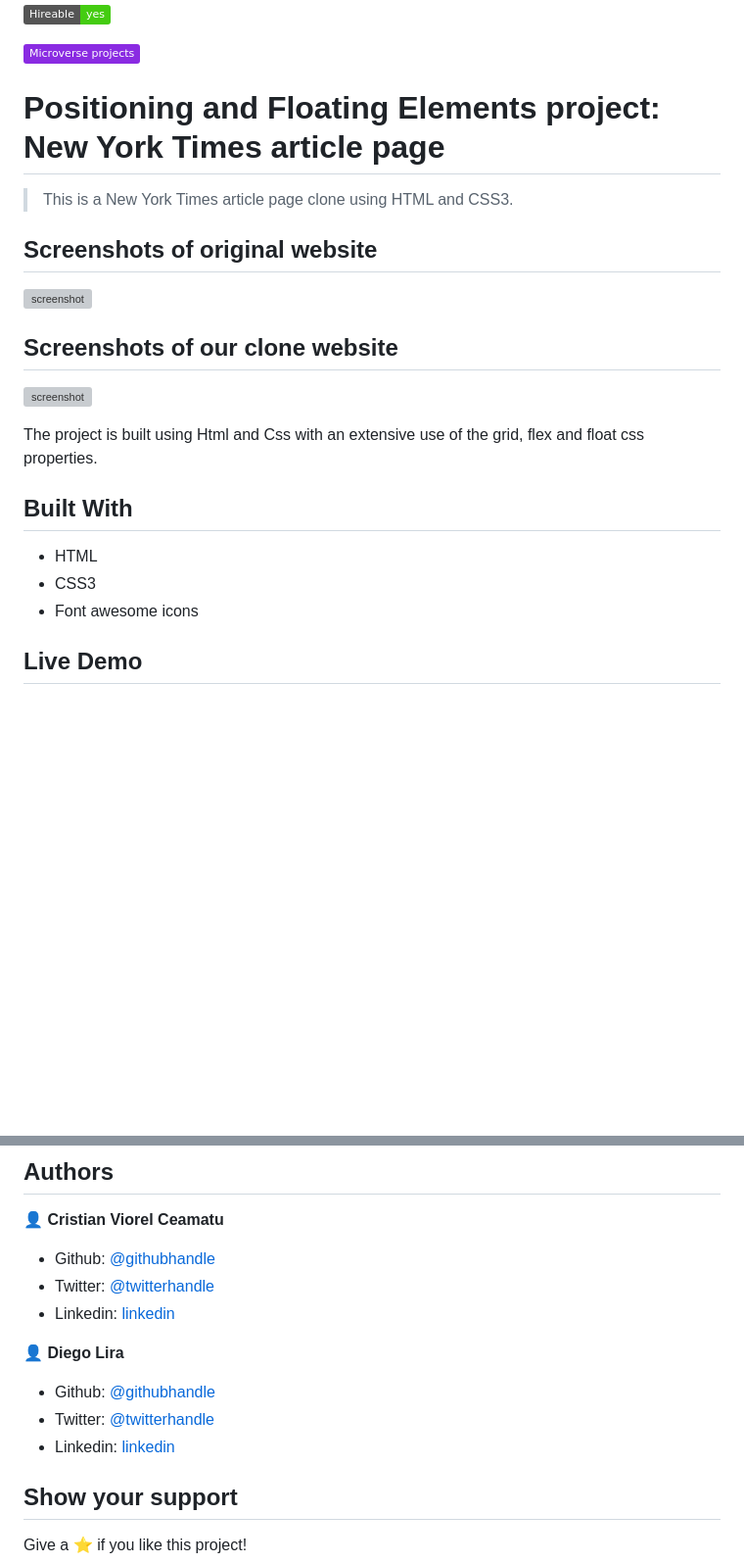
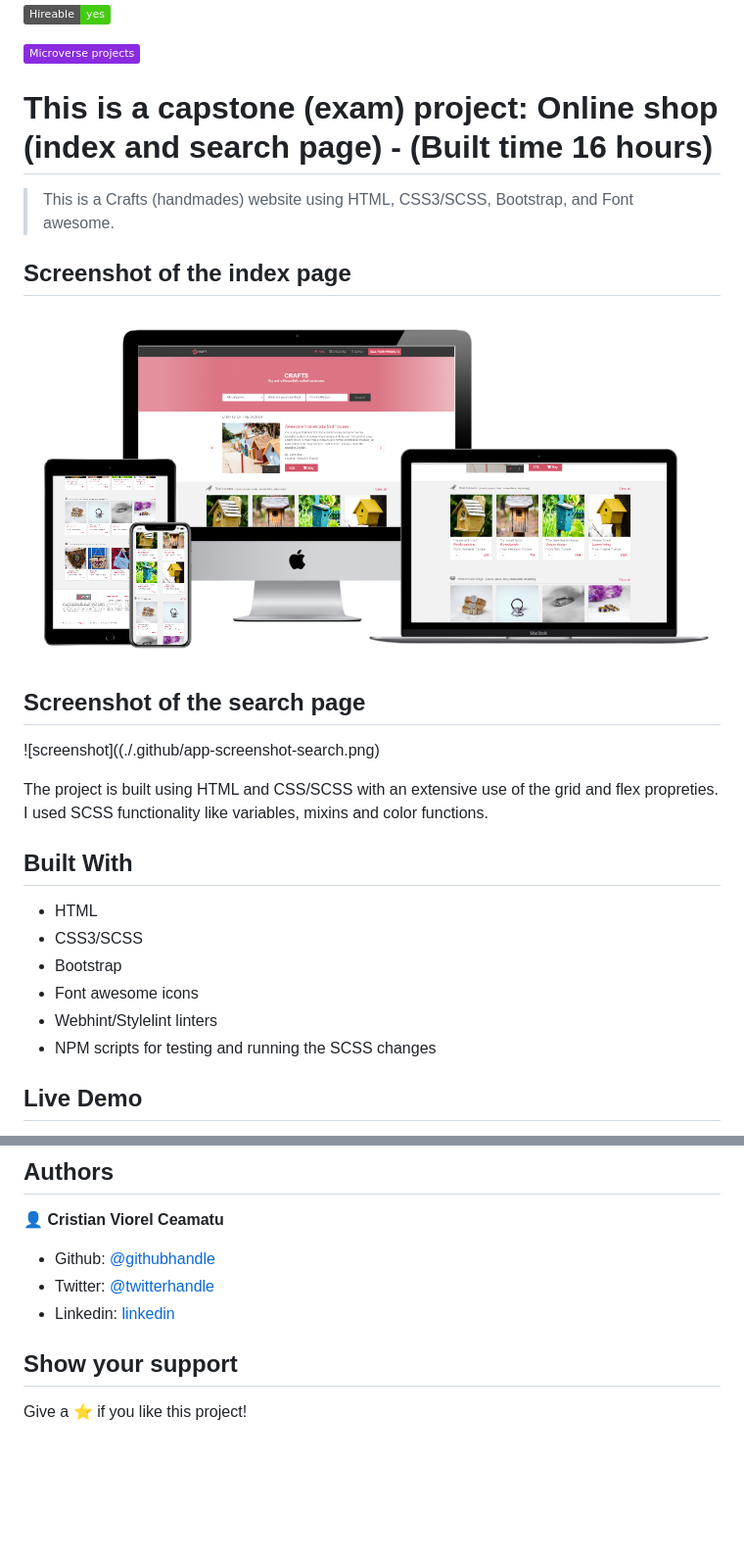
Before and after one commit to cristianCeamatu/microverse-HTML-CSS-capstone-project-online-shop-for-electronics, a Markdown page: README.md, 2 parts joined by grey strips. Shown: that part at 98% size. Rendered like a GitHub page; pictures changed too: .github/app-screenshot-index.png (added); badges without logos; blank space fills up the shorter version; grey boxes are pictures that could not be loaded.

Commit message:
Added project details in readme.md

```diff
--- a/README.md
+++ b/README.md
@@ -1,26 +1,29 @@
 ![Hireable](https://img.shields.io/badge/Hireable-yes-success)
 
 ![](https://img.shields.io/badge/-Microverse%20projects-blueviolet)
-# Positioning and Floating Elements project: New York Times article page
+# This is a capstone (exam) project: Online shop (index and search page) - (Built time 16 hours)
 
-> This is a New York Times article page clone using HTML and CSS3.
+> This is a Crafts (handmades) website using HTML, CSS3/SCSS, Bootstrap, and Font awesome.
 
-## Screenshots of original website
+## Screenshot of the index page
 
-![screenshot](./app-screenshot-original-full.png)
+![screenshot](./.github/app-screenshot-index.png)
 
-## Screenshots of our clone website
+## Screenshot of the search page
 
-![screenshot](./app-screenshot-clone-full.png)
+![screenshot]((./.github/app-screenshot-search.png)
 
 
-The project is built using Html and Css with an extensive use of the grid, flex and float css properties.
+The project is built using HTML and CSS/SCSS with an extensive use of the grid and flex propreties. I used SCSS functionality like variables, mixins and color functions.
 
 ## Built With
 
 - HTML
-- CSS3
+- CSS3/SCSS
+- Bootstrap
 - Font awesome icons
+- Webhint/Stylelint linters
+- NPM scripts for testing and running the SCSS changes
 
 ## Live Demo
 
@@ -49,12 +56,6 @@ Install and run a live server plugin on you IDE/Text editor and run it from the
 - Twitter: [@twitterhandle](https://twitter.com/CeamatuV)
 - Linkedin: [linkedin](https://www.linkedin.com/in/ceamatu-cristian-viorel-7a5469136/)
 
-👤 **Diego Lira**
-
-- Github: [@githubhandle](https://github.com/lirad)
-- Twitter: [@twitterhandle](https://twitter.com/lirad)
-- Linkedin: [linkedin](https://www.linkedin.com/in/diegoalira/)
-
 ## Show your support
 
 Give a ⭐️ if you like this project!
```
Also changed, not shown: other parts of README.md (+5 -1 lines), .github/app-screenshot-search.png (added), 1 other file.
